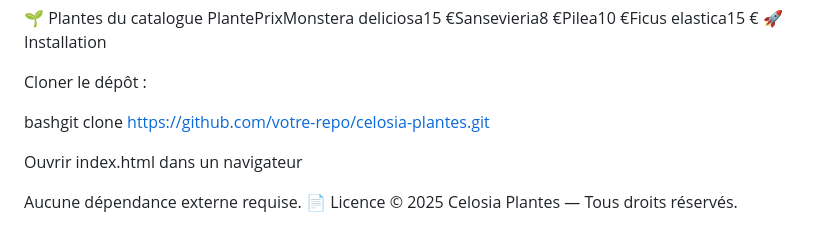
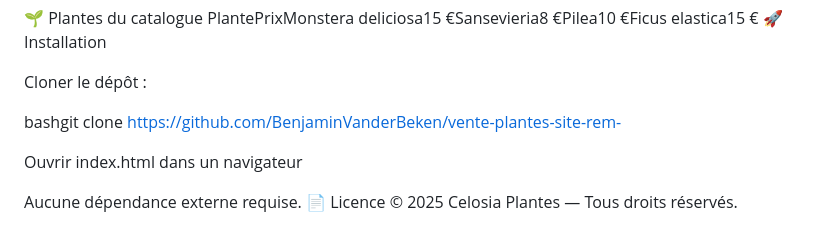
Before and after one commit to BenjaminVanderBeken/vente-plantes-site-rem-, a Markdown page: README.md, the part around one of its changes. GitHub-like rendering.

```diff
--- a/README.md
+++ b/README.md
@@ -98,7 +102,7 @@ PlantePrixMonstera deliciosa15 €Sansevieria8 €Pilea10 €Ficus elastica15
 
 Cloner le dépôt :
 
-bashgit clone https://github.com/votre-repo/celosia-plantes.git
+bashgit clone https://github.com/BenjaminVanderBeken/vente-plantes-site-rem-
 
 Ouvrir index.html dans un navigateur
 
```
Also changed, not shown: other parts of README.md (+4 -0 lines).
